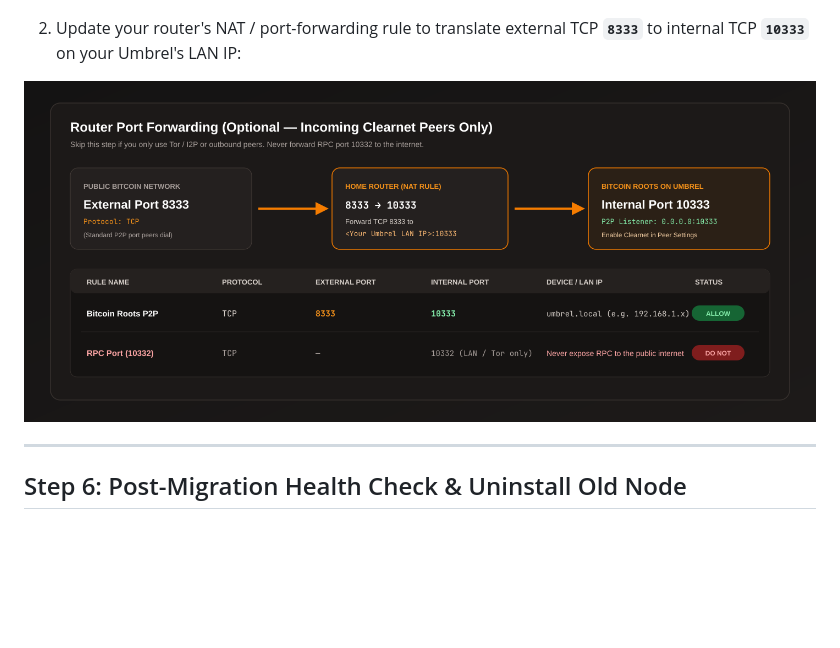
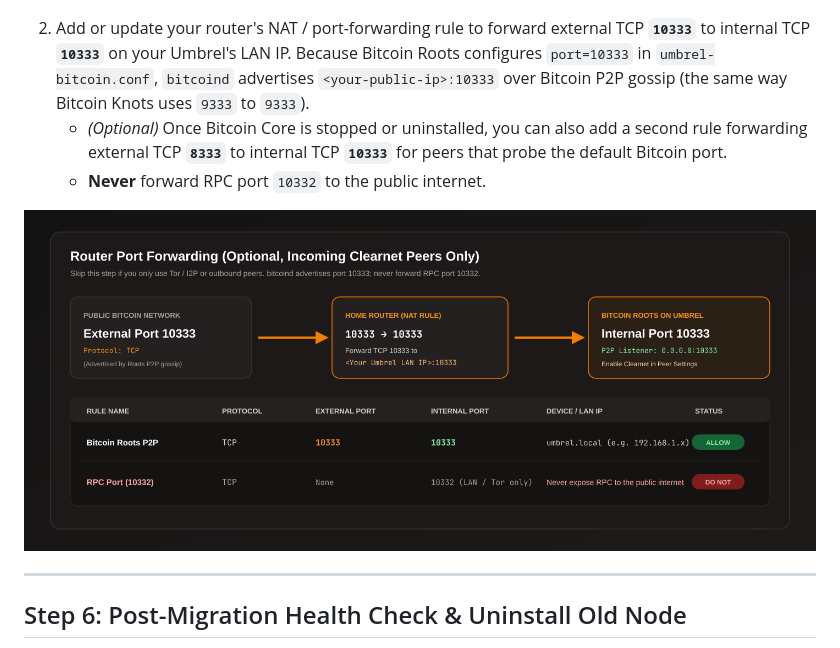
Before and after one commit to blockdyor/blockdyor-umbrel-community-app-store, a Markdown page: MIGRATION.md, the part around one of its changes. Rendered like a GitHub page; pictures changed too: docs/migration-router-ports.png; blank space fills up the shorter version.

Commit message:
docs(migration): update router port forwarding to TCP 10333 -> 10333

```diff
--- a/MIGRATION.md
+++ b/MIGRATION.md
@@ -238,5 +238,7 @@ If you want to accept **incoming clearnet peers** (and previously forwarded port
 
 ![Bitcoin Roots Peer Settings](blockdyor-bitcoin-roots/gallery_3.png)
 
-2. Update your router's NAT / port-forwarding rule to translate external TCP **`8333`** to internal TCP **`10333`** on your Umbrel's LAN IP:
+2. Add or update your router's NAT / port-forwarding rule to forward external TCP **`10333`** to internal TCP **`10333`** on your Umbrel's LAN IP. Because Bitcoin Roots configures `port=10333` in `umbrel-bitcoin.conf`, `bitcoind` advertises `<your-public-ip>:10333` over Bitcoin P2P gossip (the same way Bitcoin Knots uses `9333` to `9333`).
+   - *(Optional)* Once Bitcoin Core is stopped or uninstalled, you can also add a second rule forwarding external TCP **`8333`** to internal TCP **`10333`** for peers that probe the default Bitcoin port.
+   - **Never** forward RPC port `10332` to the public internet.
 
```
Also changed, not shown: other parts of MIGRATION.md (+1 -1 lines).
